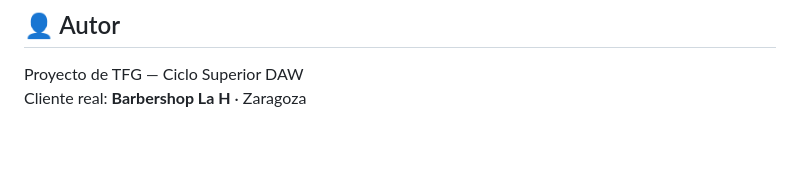
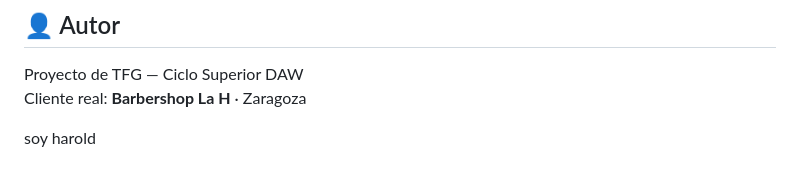
Before and after one commit to gxiillee/barber_lah, a Markdown page: README.md, the part around the change. Drawn GitHub-style; blank space fills up the shorter version.

Commit message:
Mi primer cambio de prueba

```diff
--- a/README.md
+++ b/README.md
@@ -235,3 +235,5 @@ barberlah/
 
 Proyecto de TFG — Ciclo Superior DAW
 Cliente real: **Barbershop La H** · Zaragoza
+
+soy harold
```
